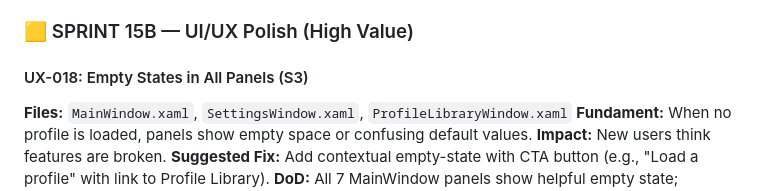
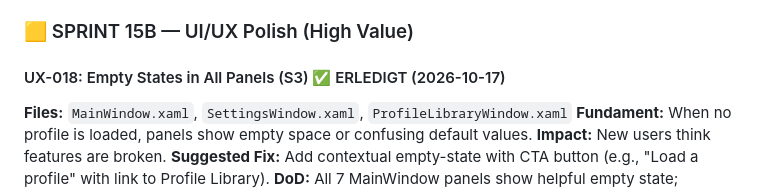
Before and after one commit to Patbeck85/RagnaControllerReloaded, a Markdown page: KANBAN.md, the part around the change. GitHub-like rendering.

Commit message:
KANBAN.md: UX-018 marked ERLEDIGT

```diff
--- a/KANBAN.md
+++ b/KANBAN.md
@@ -1951,7 +1951,7 @@ Phase 14 (Steam Deck & Handheld Support) ist vollständig abgeschlossen ✅.
 
 ### 🟨 SPRINT 15B — UI/UX Polish (High Value)
 
-#### UX-018: Empty States in All Panels (S3)
+#### UX-018: Empty States in All Panels (S3) ✅ ERLEDIGT (2026-10-17)
 **Files:** `MainWindow.xaml`, `SettingsWindow.xaml`, `ProfileLibraryWindow.xaml`
 **Fundament:** When no profile is loaded, panels show empty space or confusing default values.
 **Impact:** New users think features are broken.
```
